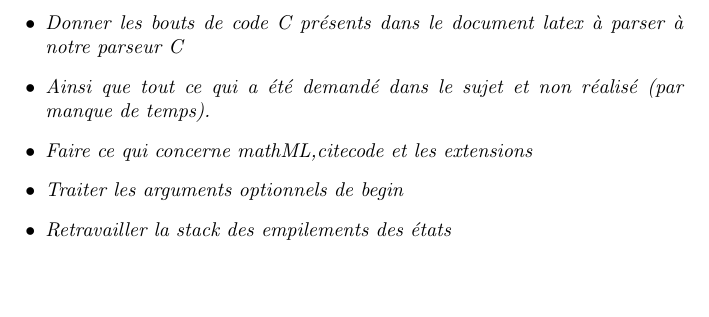
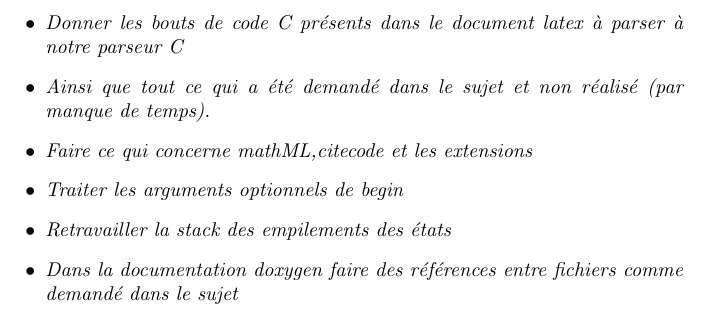
Before and after one commit to Novskilol/ASPP3, a LaTeX document (src/rapport/rapport.tex): part of page 9 of 9, cut so that both start at the same text, the shorter picture padded with empty space. Compiled offline with pdfLaTeX.

Commit message:
Modified rapport + added doc for functionParser

```diff
--- a/src/rapport/rapport.tex
+++ b/src/rapport/rapport.tex
@@ -244,6 +244,7 @@ Le projet final fonctionne assez bien sur des fichiers sources C et les headers
 \item Faire ce qui concerne mathML,citecode et les extensions
 \item Traiter les arguments optionnels de begin
 \item Retravailler la stack des empilements des états
+\item Dans la documentation doxygen faire des références entre fichiers comme demandé dans le sujet
 \end{itemize}
 
 
```
Also changed, not shown: 1 other file.
